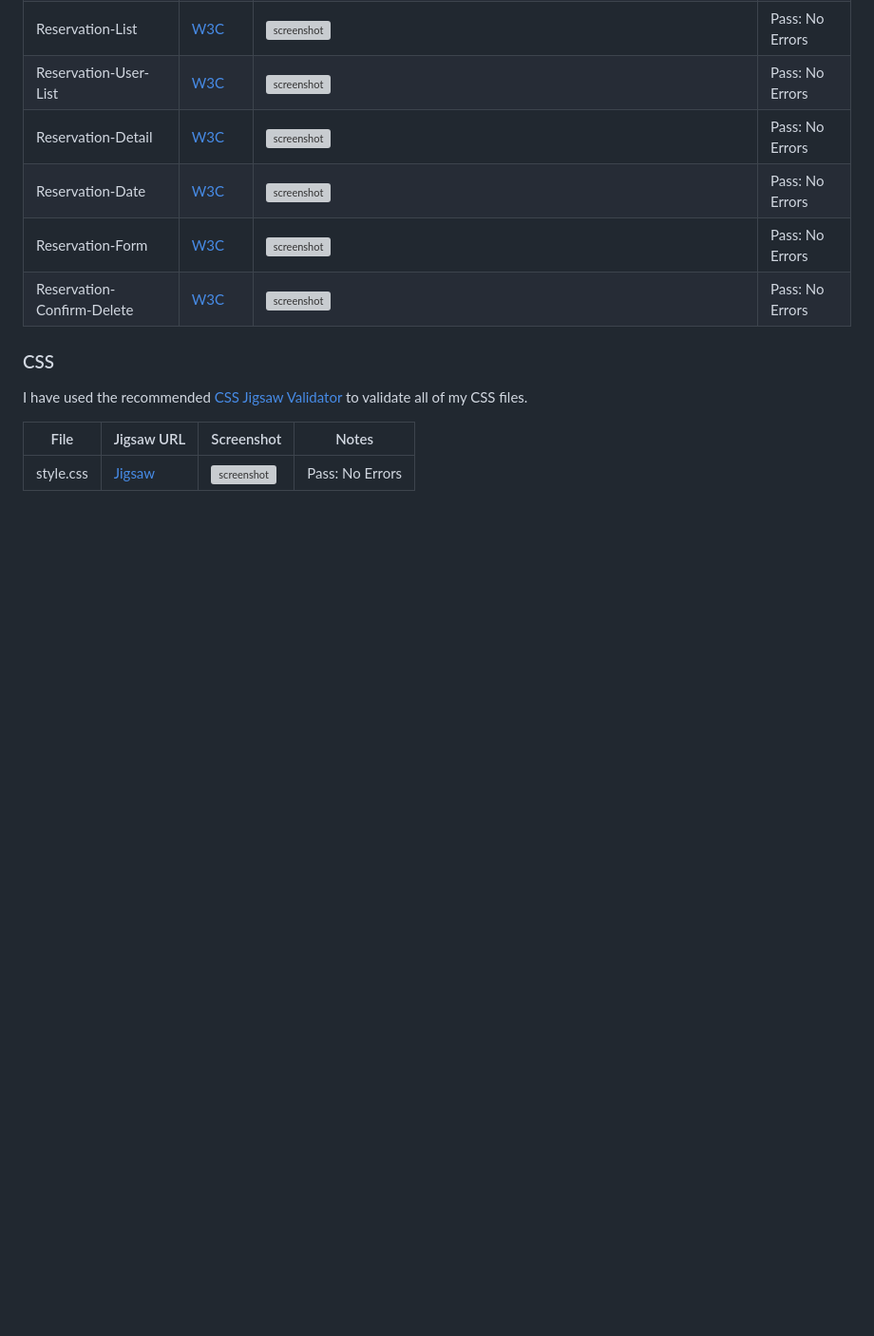
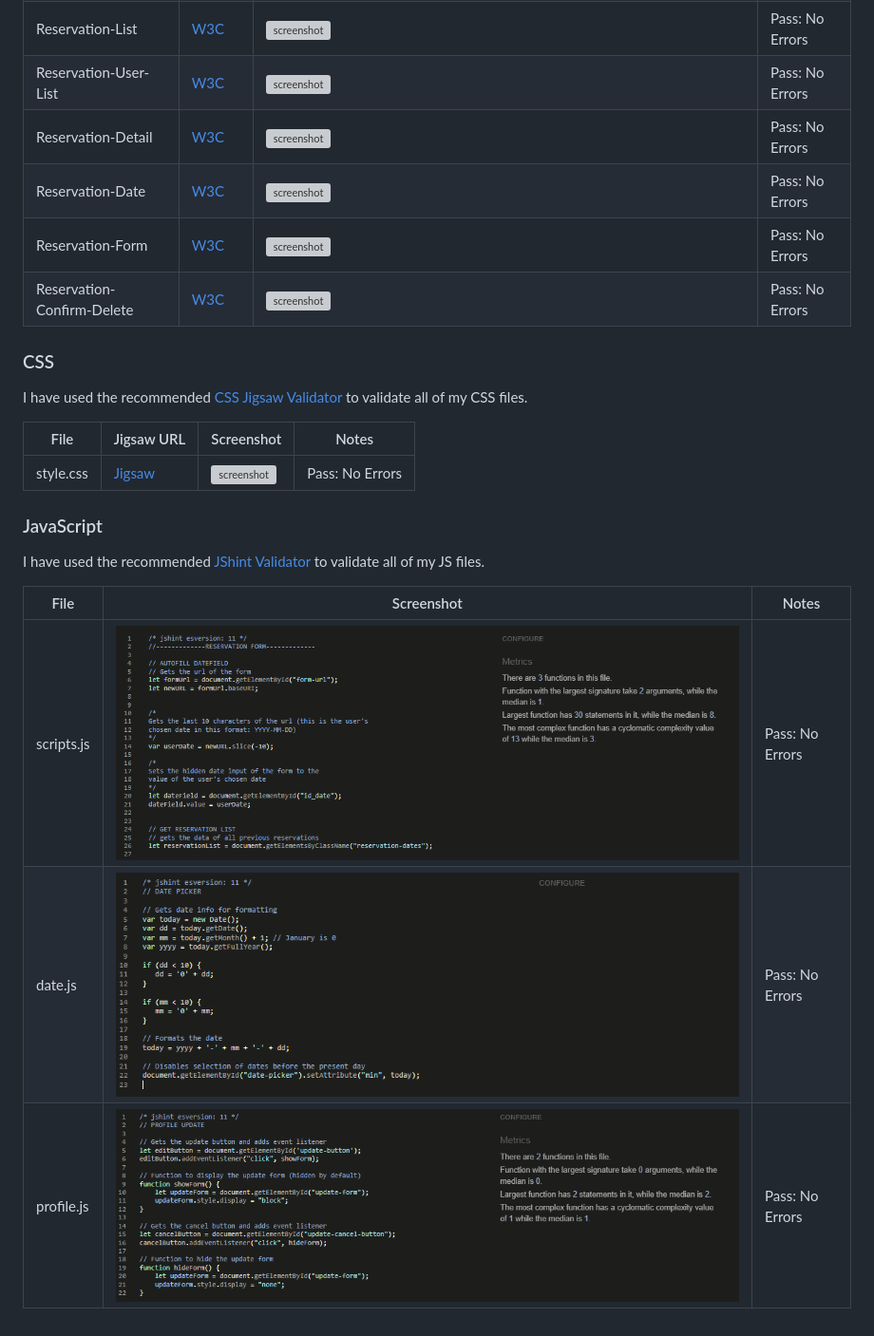
Before and after one commit to LewisMDillon/bushy-park-tennis-club-ld, a Markdown page: TESTING.md, the part around the change. Shown: that part at 95% size. Rendered like a GitHub page; pictures changed too: documentation/validation/js/js-validation-date.png (added), documentation/validation/js/js-validation-profile.png (added), documentation/validation/js/js-validation-scripts.png (added); blank space fills up the shorter version; grey boxes are pictures that could not be loaded.

Commit message:
Add js validation section to TESTING

```diff
--- a/TESTING.md
+++ b/TESTING.md
@@ -46,3 +46,13 @@ I have used the recommended [CSS Jigsaw Validator](https://jigsaw.w3.org/css-val
 | File | Jigsaw URL | Screenshot | Notes |
 | --- | --- | --- | --- |
 | style.css | [Jigsaw](https://jigsaw.w3.org/css-validator/validator?uri=https%3A%2F%2Fbushy-park-tennis-club-896947b1504e.herokuapp.com%2F&profile=css3svg&usermedium=all&warning=1&vextwarning=&lang=en) | ![screenshot](documentation/validation/css/css-validation-style.png) | Pass: No Errors |
+
+### JavaScript
+
+I have used the recommended [JShint Validator](https://jshint.com) to validate all of my JS files.
+
+| File | Screenshot | Notes |
+| --- | --- | --- |
+| scripts.js | ![screenshot](documentation//validation/js/js-validation-scripts.png) | Pass: No Errors |
+| date.js | ![screenshot](documentation//validation/js/js-validation-date.png) | Pass: No Errors |
+| profile.js | ![screenshot](documentation//validation/js/js-validation-profile.png) | Pass: No Errors |
```
